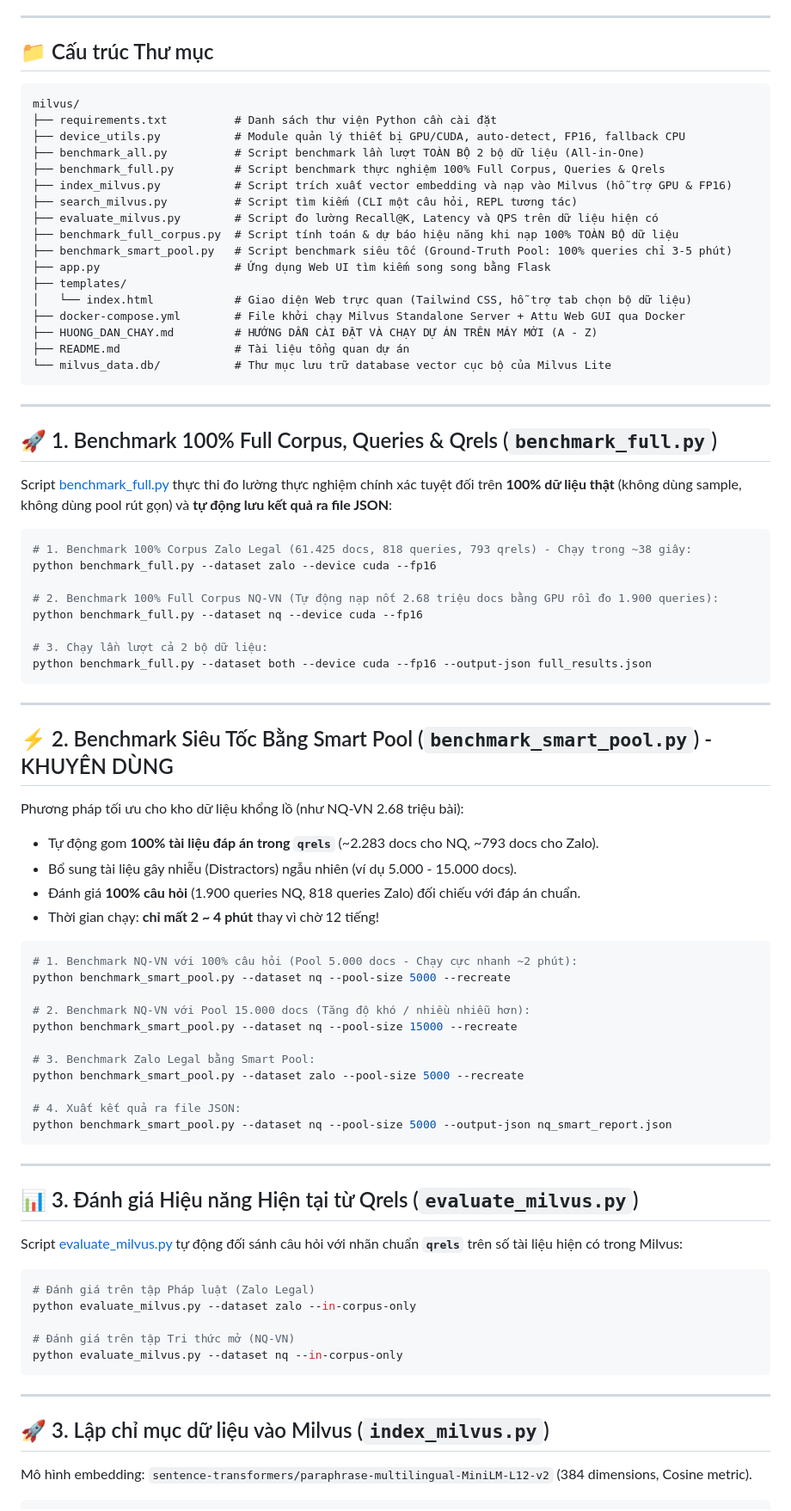
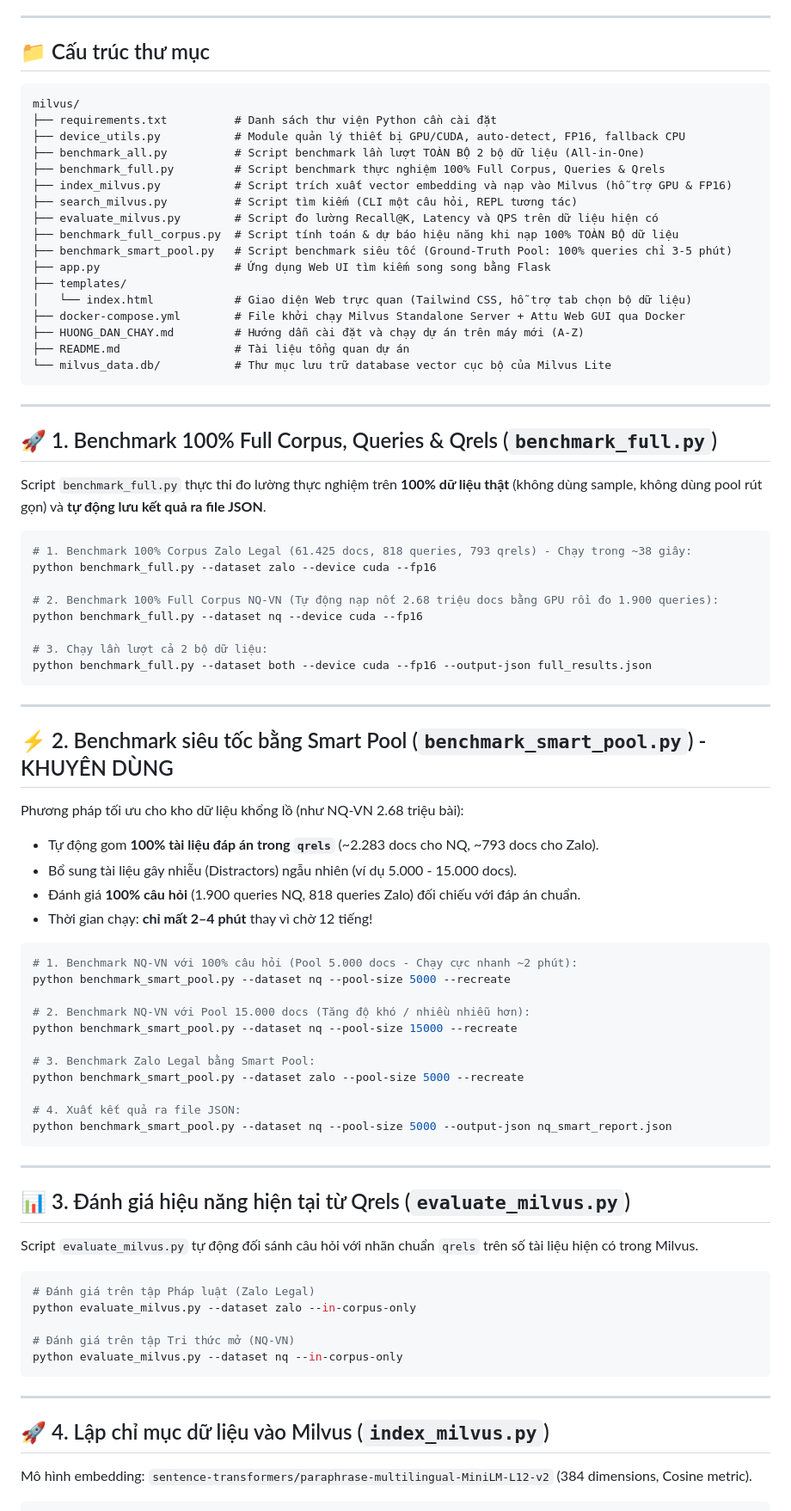
Before and after one commit to Dat1205/milvus-search, a Markdown page: README.md, the part around one of its changes. Shown at 86% size. GitHub-like rendering.

Commit message:
Fix README Markdown formatting

````diff
--- a/README.md
+++ b/README.md
@@ -10,7 +11,7 @@ Toàn bộ dữ liệu vector của cả 2 bộ được quản lý trong cơ s
 
 ---
 
-## 📁 Cấu trúc Thư mục
+## 📁 Cấu trúc thư mục
 
 ```text
 milvus/
@@ -27,7 +28,7 @@ milvus/
 ├── templates/
 │   └── index.html            # Giao diện Web trực quan (Tailwind CSS, hỗ trợ tab chọn bộ dữ liệu)
 ├── docker-compose.yml        # File khởi chạy Milvus Standalone Server + Attu Web GUI qua Docker
-├── HUONG_DAN_CHAY.md         # HƯỚNG DẪN CÀI ĐẶT VÀ CHẠY DỰ ÁN TRÊN MÁY MỚI (A - Z)
+├── HUONG_DAN_CHAY.md         # Hướng dẫn cài đặt và chạy dự án trên máy mới (A-Z)
 ├── README.md                 # Tài liệu tổng quan dự án
 └── milvus_data.db/           # Thư mục lưu trữ database vector cục bộ của Milvus Lite
 ```
@@ -36,7 +37,7 @@ milvus/
 
 ## 🚀 1. Benchmark 100% Full Corpus, Queries & Qrels (`benchmark_full.py`)
 
-Script [benchmark_full.py](file:///d:/New/milvus/benchmark_full.py) thực thi đo lường thực nghiệm chính xác tuyệt đối trên **100% dữ liệu thật** (không dùng sample, không dùng pool rút gọn) và **tự động lưu kết quả ra file JSON**:
+Script `benchmark_full.py` thực thi đo lường thực nghiệm trên **100% dữ liệu thật** (không dùng sample, không dùng pool rút gọn) và **tự động lưu kết quả ra file JSON**.
 
 ```bash
 # 1. Benchmark 100% Corpus Zalo Legal (61.425 docs, 818 queries, 793 qrels) - Chạy trong ~38 giây:
@@ -51,13 +52,14 @@ python benchmark_full.py --dataset both --device cuda --fp16 --output-json full_
 
 ---
 
-## ⚡ 2. Benchmark Siêu Tốc Bằng Smart Pool (`benchmark_smart_pool.py`) - KHUYÊN DÙNG
+## ⚡ 2. Benchmark siêu tốc bằng Smart Pool (`benchmark_smart_pool.py`) - KHUYÊN DÙNG
 
 Phương pháp tối ưu cho kho dữ liệu khổng lồ (như NQ-VN 2.68 triệu bài):
+
 - Tự động gom **100% tài liệu đáp án trong `qrels`** (~2.283 docs cho NQ, ~793 docs cho Zalo).
 - Bổ sung tài liệu gây nhiễu (Distractors) ngẫu nhiên (ví dụ 5.000 - 15.000 docs).
 - Đánh giá **100% câu hỏi** (1.900 queries NQ, 818 queries Zalo) đối chiếu với đáp án chuẩn.
-- Thời gian chạy: **chỉ mất 2 ~ 4 phút** thay vì chờ 12 tiếng!
+- Thời gian chạy: **chỉ mất 2–4 phút** thay vì chờ 12 tiếng!
 
 ```bash
 # 1. Benchmark NQ-VN với 100% câu hỏi (Pool 5.000 docs - Chạy cực nhanh ~2 phút):
@@ -75,9 +77,9 @@ python benchmark_smart_pool.py --dataset nq --pool-size 5000 --output-json nq_sm
 
 ---
 
-## 📊 3. Đánh giá Hiệu năng Hiện tại từ Qrels (`evaluate_milvus.py`)
+## 📊 3. Đánh giá hiệu năng hiện tại từ Qrels (`evaluate_milvus.py`)
 
-Script [evaluate_milvus.py](file:///d:/New/milvus/evaluate_milvus.py) tự động đối sánh câu hỏi với nhãn chuẩn **`qrels`** trên số tài liệu hiện có trong Milvus:
+Script `evaluate_milvus.py` tự động đối sánh câu hỏi với nhãn chuẩn `qrels` trên số tài liệu hiện có trong Milvus.
 
 ```bash
 # Đánh giá trên tập Pháp luật (Zalo Legal)
@@ -89,7 +91,7 @@ python evaluate_milvus.py --dataset nq --in-corpus-only
 
 ---
 
-## 🚀 3. Lập chỉ mục dữ liệu vào Milvus (`index_milvus.py`)
+## 🚀 4. Lập chỉ mục dữ liệu vào Milvus (`index_milvus.py`)
 
 Mô hình embedding: `sentence-transformers/paraphrase-multilingual-MiniLM-L12-v2` (384 dimensions, Cosine metric).
 
````
Also changed, not shown: other parts of README.md (+6 -8 lines).
